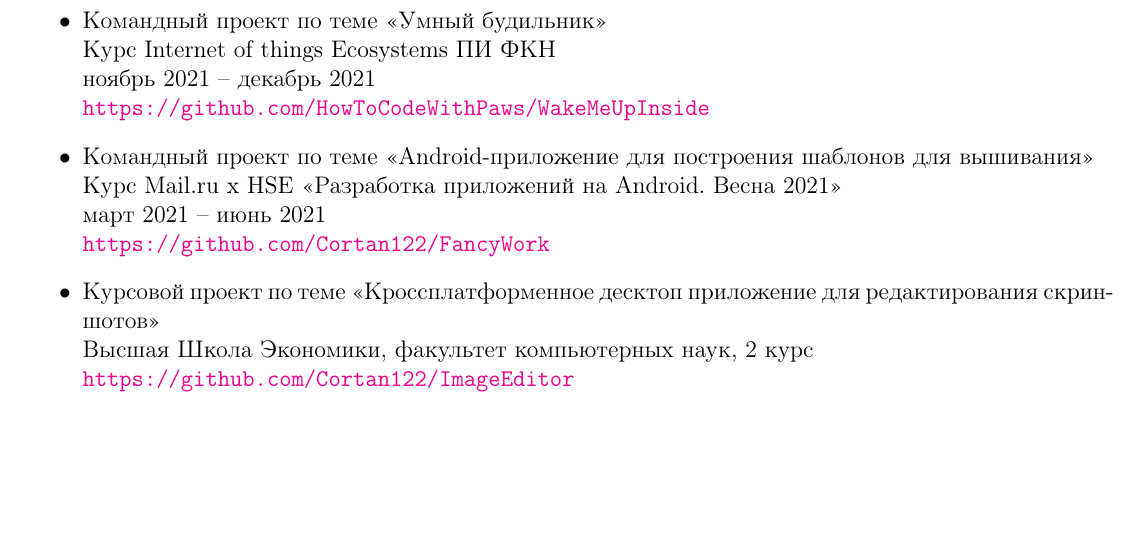
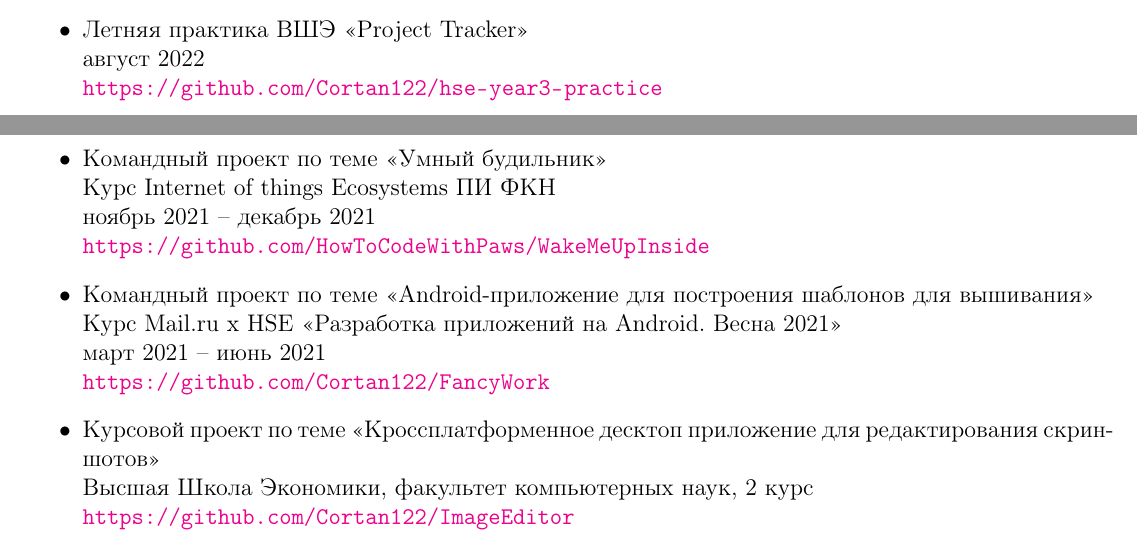
Before and after one commit to Cortan122/latex, a LaTeX document (сивишка.tex): part of page 2 of 2 before the commit and two parts of pages 1 and 2 of 2 after it, the two joined at a grey line, cut at the place of the change, the shorter picture padded with empty space. Compiled offline with pdfLaTeX.

Commit message:
летняя практика в сивишке

```diff
--- a/сивишка.tex
+++ b/сивишка.tex
@@ -52,6 +52,10 @@
     апрель 2020 \\
     \href{http://covid-simulation.tk/}{\texttt{https://covid-simulation.com/}}
 
+    \item Летняя практика ВШЭ <<Project Tracker>> \\
+    август 2022 \\
+    \url{https://github.com/Cortan122/hse-year3-practice}
+
     \item Командный проект по теме «Умный будильник» \\
     Курс Internet of things Ecosystems ПИ ФКН \\
     ноябрь 2021 -- декабрь 2021 \\
```
Also changed, not shown: 1 other file.
